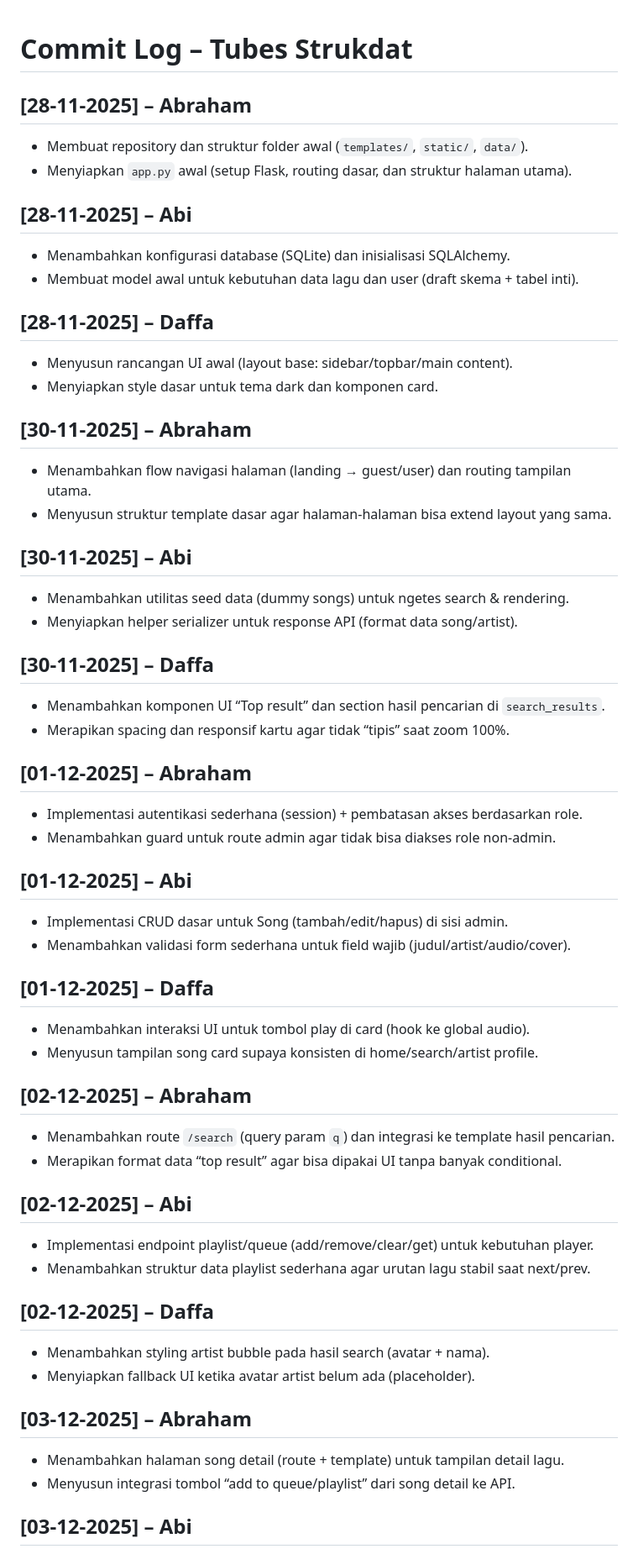
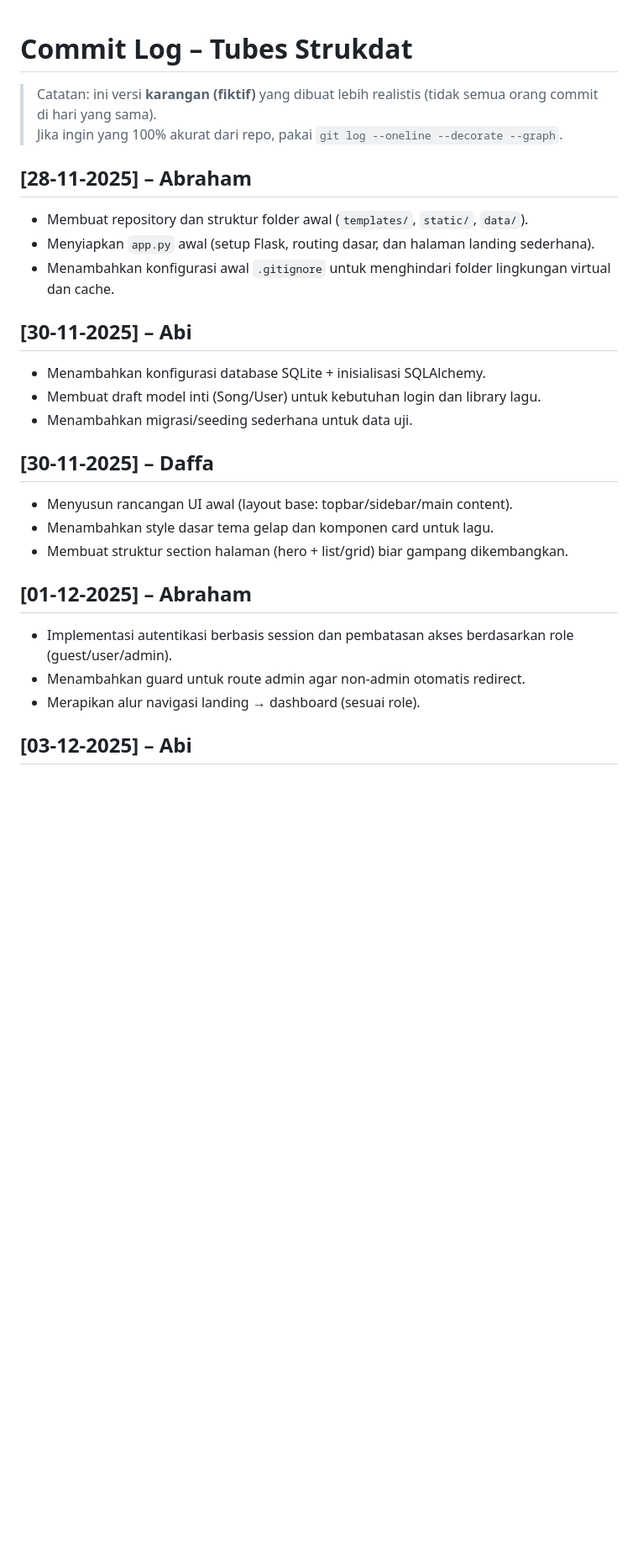
Before and after one commit to es2345/tubes-strukdat, a Markdown page: COMMIT_LOG.md, the part around the change printed below. Shown: that part at 84% size. Rendered like a GitHub page; blank space fills up the shorter version.

Commit message:
Commit stuff
Update commit log with various changes and improvements across multiple dates and contributors.

```diff
--- a/COMMIT_LOG.md
+++ b/COMMIT_LOG.md
@@ -1,55 +1,26 @@
 # Commit Log – Tubes Strukdat
+
+> Catatan: ini versi **karangan (fiktif)** yang dibuat lebih realistis (tidak semua orang commit di hari yang sama).
+> Jika ingin yang 100% akurat dari repo, pakai `git log --oneline --decorate --graph`.
 
 ## [28-11-2025] – Abraham
 - Membuat repository dan struktur folder awal (`templates/`, `static/`, `data/`).
-- Menyiapkan `app.py` awal (setup Flask, routing dasar, dan struktur halaman utama).
-
-## [28-11-2025] – Abi
-- Menambahkan konfigurasi database (SQLite) dan inisialisasi SQLAlchemy.
-- Membuat model awal untuk kebutuhan data lagu dan user (draft skema + tabel inti).
-
-## [28-11-2025] – Daffa
-- Menyusun rancangan UI awal (layout base: sidebar/topbar/main content).
-- Menyiapkan style dasar untuk tema dark dan komponen card.
-
-## [30-11-2025] – Abraham
-- Menambahkan flow navigasi halaman (landing → guest/user) dan routing tampilan utama.
-- Menyusun struktur template dasar agar halaman-halaman bisa extend layout yang sama.
+- Menyiapkan `app.py` awal (setup Flask, routing dasar, dan halaman landing sederhana).
+- Menambahkan konfigurasi awal `.gitignore` untuk menghindari folder lingkungan virtual dan cache.
 
 ## [30-11-2025] – Abi
-- Menambahkan utilitas seed data (dummy songs) untuk ngetes search & rendering.
-- Menyiapkan helper serializer untuk response API (format data song/artist).
+- Menambahkan konfigurasi database SQLite + inisialisasi SQLAlchemy.
+- Membuat draft model inti (Song/User) untuk kebutuhan login dan library lagu.
+- Menambahkan migrasi/seeding sederhana untuk data uji.
 
 ## [30-11-2025] – Daffa
-- Menambahkan komponen UI “Top result” dan section hasil pencarian di `search_results`.
-- Merapikan spacing dan responsif kartu agar tidak “tipis” saat zoom 100%.
+- Menyusun rancangan UI awal (layout base: topbar/sidebar/main content).
+- Menambahkan style dasar tema gelap dan komponen card untuk lagu.
+- Membuat struktur section halaman (hero + list/grid) biar gampang dikembangkan.
 
 ## [01-12-2025] – Abraham
-- Implementasi autentikasi sederhana (session) + pembatasan akses berdasarkan role.
-- Menambahkan guard untuk route admin agar tidak bisa diakses role non-admin.
-
-## [01-12-2025] – Abi
-- Implementasi CRUD dasar untuk Song (tambah/edit/hapus) di sisi admin.
-- Menambahkan validasi form sederhana untuk field wajib (judul/artist/audio/cover).
-
-## [01-12-2025] – Daffa
-- Menambahkan interaksi UI untuk tombol play di card (hook ke global audio).
-- Menyusun tampilan song card supaya konsisten di home/search/artist profile.
-
-## [02-12-2025] – Abraham
-- Menambahkan route `/search` (query param `q`) dan integrasi ke template hasil pencarian.
-- Merapikan format data “top result” agar bisa dipakai UI tanpa banyak conditional.
-
-## [02-12-2025] – Abi
-- Implementasi endpoint playlist/queue (add/remove/clear/get) untuk kebutuhan player.
-- Menambahkan struktur data playlist sederhana agar urutan lagu stabil saat next/prev.
-
-## [02-12-2025] – Daffa
-- Menambahkan styling artist bubble pada hasil search (avatar + nama).
-- Menyiapkan fallback UI ketika avatar artist belum ada (placeholder).
-
-## [03-12-2025] – Abraham
-- Menambahkan halaman song detail (route + template) untuk tampilan detail lagu.
-- Menyusun integrasi tombol “add to queue/playlist” dari song detail ke API.
+- Implementasi autentikasi berbasis session dan pembatasan akses berdasarkan role (guest/user/admin).
+- Menambahkan guard untuk route admin agar non-admin otomatis redirect.
+- Merapikan alur navigasi landing → dashboard (sesuai role).
 
 ## [03-12-2025] – Abi
```
Also changed, not shown: other parts of COMMIT_LOG.md (+27 -55 lines).
